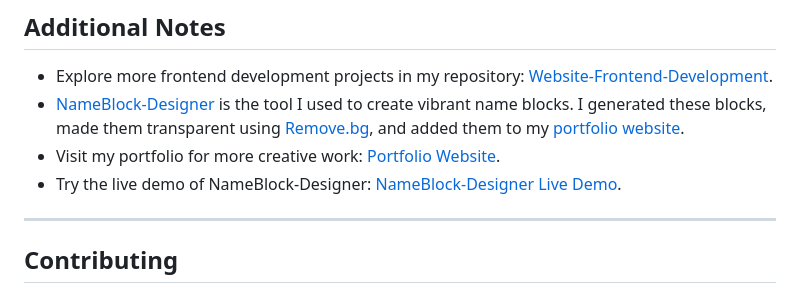
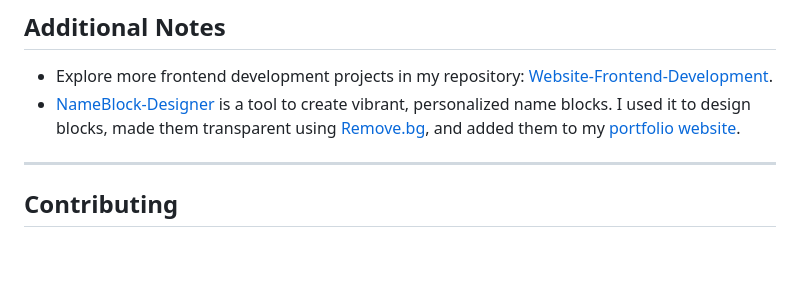
Before and after one commit to madhurimarawat/NameBlock-Designer, a Markdown page: README.md, the part around the change. GitHub-like rendering; blank space fills up the shorter version.

Commit message:
Removed repeating links

```diff
--- a/README.md
+++ b/README.md
@@ -133,9 +133,7 @@ NameBlock-Designer/
 ## Additional Notes
 
 - Explore more frontend development projects in my repository: [Website-Frontend-Development](https://github.com/madhurimarawat/Website-Frontend-Developement).
-- [NameBlock-Designer](https://github.com/madhurimarawat/NameBlock-Designer) is the tool I used to create vibrant name blocks. I generated these blocks, made them transparent using [Remove.bg](https://www.remove.bg/), and added them to my [portfolio website](https://madhurimarawat.github.io/Portfolio-Website/).
-- Visit my portfolio for more creative work: [Portfolio Website](https://madhurimarawat.github.io/Portfolio-Website/).
-- Try the live demo of NameBlock-Designer: [NameBlock-Designer Live Demo](https://madhurimarawat.github.io/NameBlock-Designer/).
+- [NameBlock-Designer](https://madhurimarawat.github.io/NameBlock-Designer/) is a tool to create vibrant, personalized name blocks. I used it to design blocks, made them transparent using [Remove.bg](https://www.remove.bg/), and added them to my [portfolio website](https://madhurimarawat.github.io/Portfolio-Website/).
 
 ---
 
```
